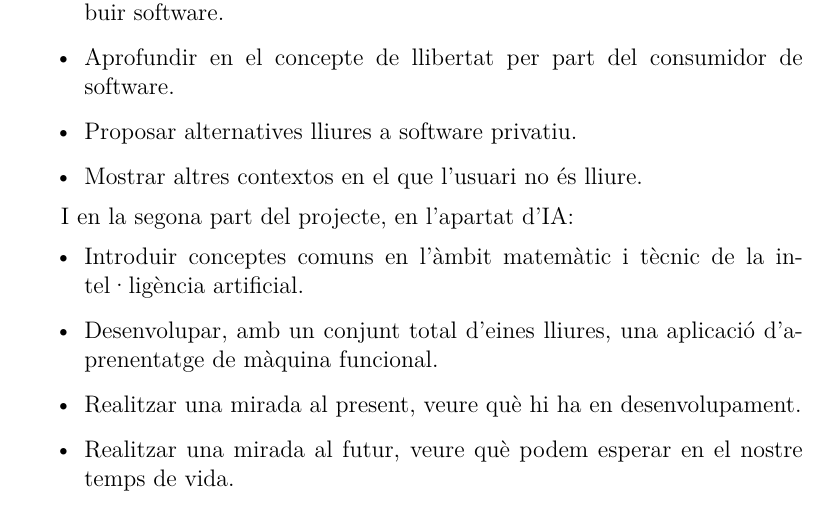
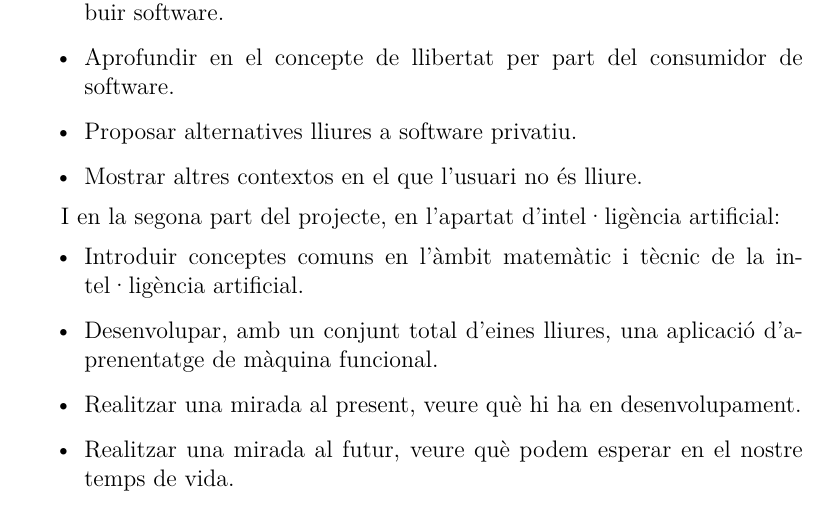
Before and after one commit to aszkid/FSIA, a LaTeX document (documents/test.tex, which reads documents/introduccio.tex): part of page 3 of 3, cut so that both start at the same text. Compiled offline with pdfLaTeX.

Commit message:
canvis_marc

```diff
--- a/documents/introduccio.tex
+++ b/documents/introduccio.tex
@@ -19,7 +19,7 @@ nostre seguit d'objectius, en l'apartat de software és el següent:
 	\item Mostrar altres contextos en el que l'usuari no és lliure.
 \end{itemize}
 
-I en la segona part del projecte, en l'apartat d'IA:
+I en la segona part del projecte, en l'apartat d'intel·ligència artificial:
 
 \begin{itemize}
 	\item Introduir conceptes comuns en l'àmbit matemàtic i tècnic
```
Also changed, not shown: documents/test.pdf.
